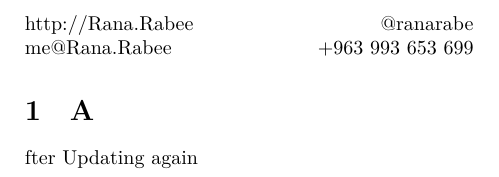
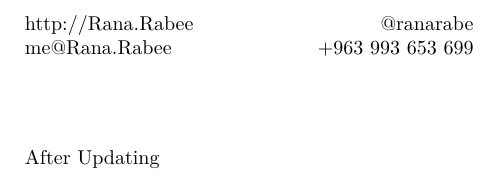
Before and after one commit to ranarabe/My_busniss_card, a LaTeX document (card.tex): part of page 2 of 2, cut so that both start at the same text. Compiled offline with XeLaTeX.

Commit message:
Update card.tex

```diff
--- a/card.tex
+++ b/card.tex
@@ -35,8 +35,8 @@ me@Rana.Rabee
 
 
 
-\section
-After Updating again
+\section*{}
+After Updating
 
 
 \end{document}
```
